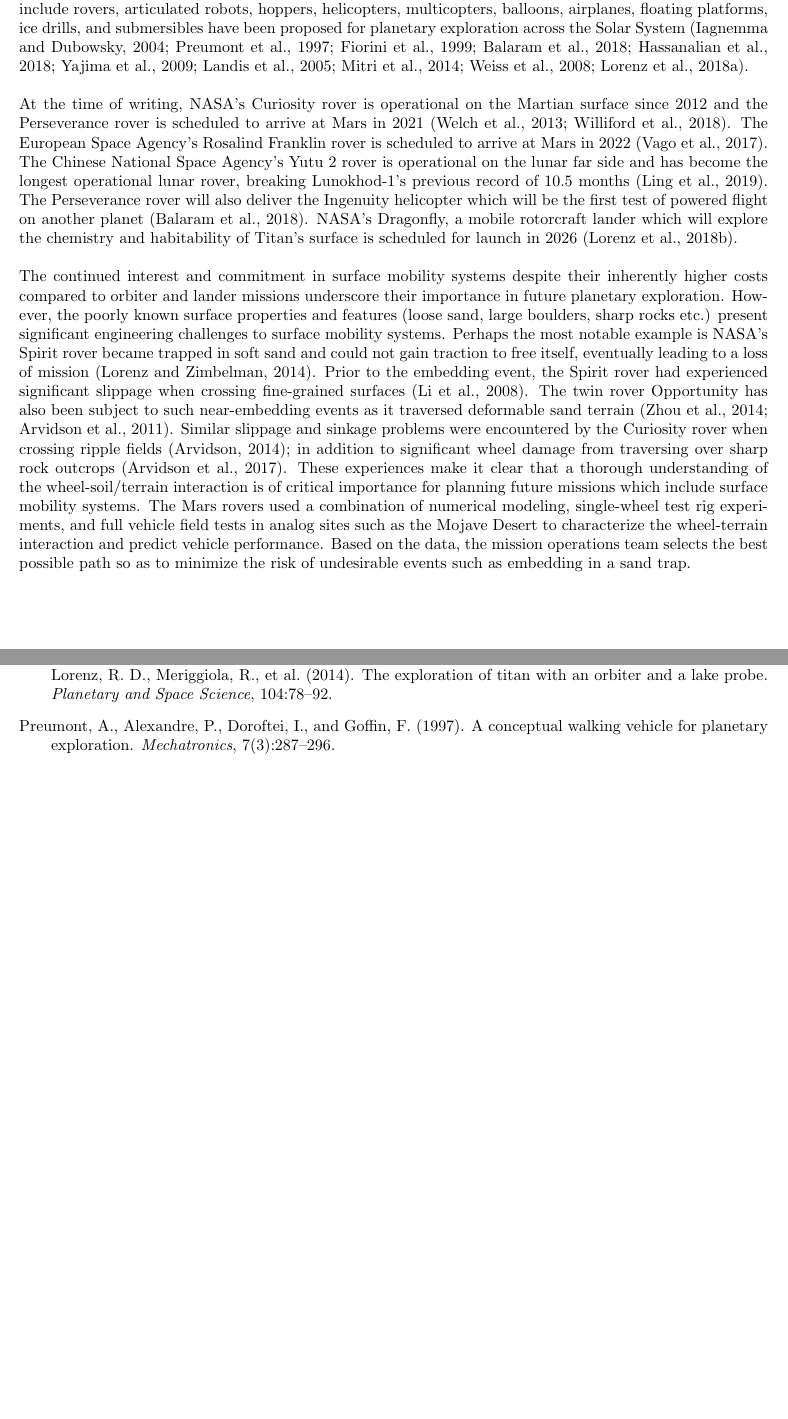
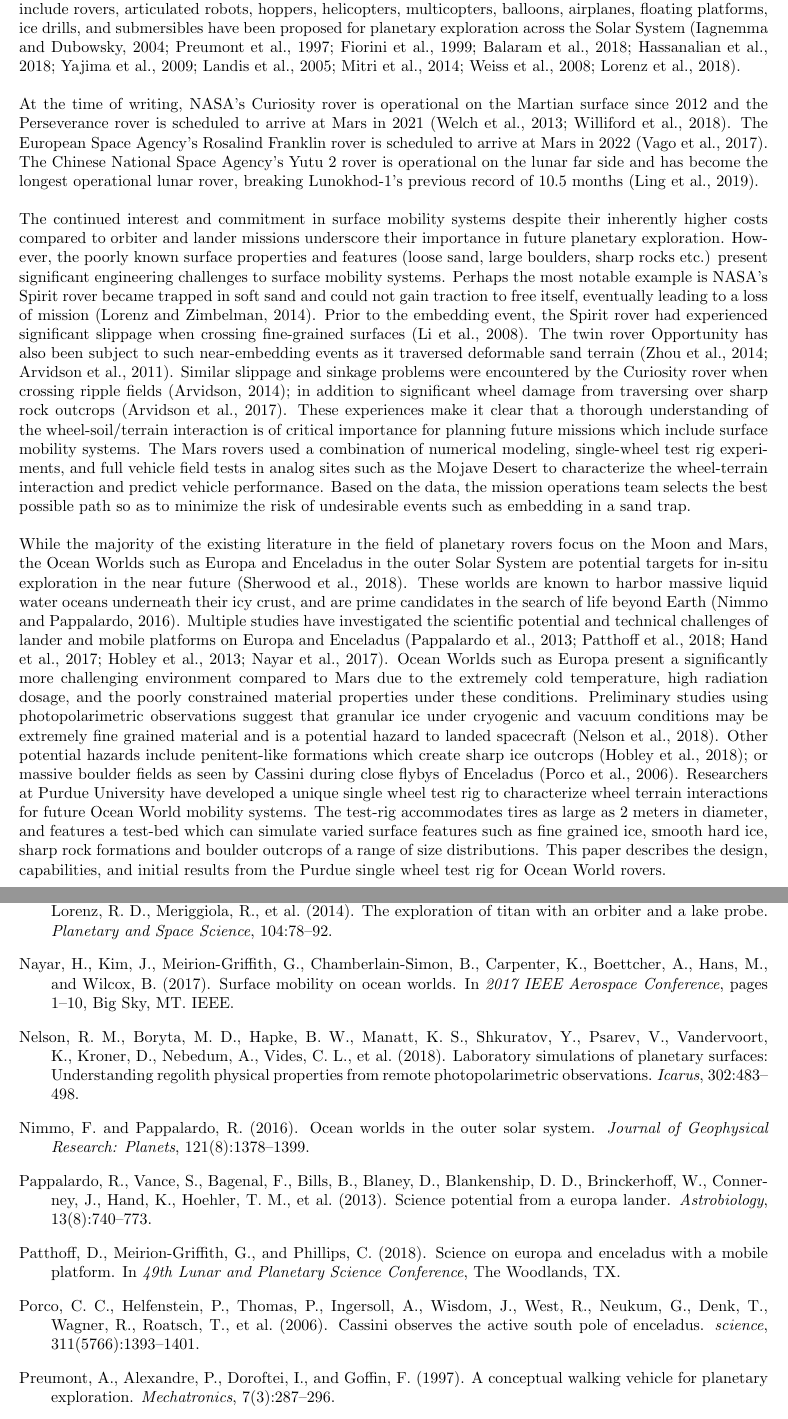
Before and after one commit to athulpg007/Ocean-Worlds-Test-Rig---Journal-Manuscript, a LaTeX paper (main.tex, which reads references.bib): two parts of pages 2 and 5 of 5 before the commit and two parts of pages 2 and 5 of 6 after it, joined at a grey line, cut so that both start at the same text, the shorter picture padded with empty space. Compiled offline with pdfLaTeX.

Commit message:
Expanded introduction section, now complete.

```diff
--- a/main.tex
+++ b/main.tex
@@ -82,9 +82,11 @@
 \section{Introduction}
 Mobility systems have proven to be of immense value in in-situ planetary exploration over the last five decades since Lunokhod-1, the first successful rover to operate on the lunar surface in 1970 \cite{sanguino201750,kassel1971lunokhod}. As opposed to orbital platforms which can only perform remote-sensing investigations and static landers which provide in-situ data but only for a single site, mobility systems enable in-situ measurements across a range of scientifically interesting sites. A wide range of mobility systems which include rovers, articulated robots, hoppers, helicopters, multicopters, balloons, airplanes, floating platforms, ice drills, and submersibles have been proposed for planetary exploration across the Solar System \cite{iagnemma2004mobile,preumont1997conceptual,fiorini1999hopping,balaram2018mars,hassanalian2018evolution,yajima2009scientific,landis2005venus,mitri2014exploration,weiss2008study,lorenz2018exploring}.
 
-At the time of writing, NASA's Curiosity rover is operational on the Martian surface since 2012 and the Perseverance rover is scheduled to arrive at Mars in 2021 \cite{welch2013systems,williford2018nasa}. The European Space Agency's Rosalind Franklin rover is scheduled to arrive at Mars in 2022 \cite{vago2017habitability}. The Chinese National Space Agency's Yutu 2 rover is operational on the lunar far side and has become the longest operational lunar rover, breaking Lunokhod-1's previous record of 10.5 months \cite{ling2019close}. The Perseverance rover will also deliver the Ingenuity helicopter which will be the first test of powered flight on another planet \cite{balaram2018mars}. NASA's Dragonfly, a mobile rotorcraft lander which will explore the chemistry and habitability of Titan's surface is scheduled for launch in 2026 \cite{lorenz2018dragonfly}.
+At the time of writing, NASA's Curiosity rover is operational on the Martian surface since 2012 and the Perseverance rover is scheduled to arrive at Mars in 2021 \cite{welch2013systems,williford2018nasa}. The European Space Agency's Rosalind Franklin rover is scheduled to arrive at Mars in 2022 \cite{vago2017habitability}. The Chinese National Space Agency's Yutu 2 rover is operational on the lunar far side and has become the longest operational lunar rover, breaking Lunokhod-1's previous record of 10.5 months \cite{ling2019close}.
 
 The continued interest and commitment in surface mobility systems despite their inherently higher costs compared to orbiter and lander missions underscore their importance in future planetary exploration. However, the poorly known surface properties and features (loose sand, large boulders, sharp rocks etc.) present significant engineering challenges to surface mobility systems. Perhaps the most notable example is NASA's Spirit rover became trapped in soft sand and could not gain traction to free itself, eventually leading to a loss of mission \cite{lorenz2014moving}. Prior to the embedding event, the Spirit rover had experienced significant slippage when crossing fine-grained surfaces \cite{li2008characterization}. The twin rover Opportunity has also been subject to such near-embedding events as it traversed deformable sand terrain \cite{zhou2014simulations,arvidson2011opportunity}. Similar slippage and sinkage problems were encountered by the Curiosity rover when crossing ripple fields \cite{arvidson2014roving}; in addition to significant wheel damage from traversing over sharp rock outcrops \cite{arvidson2017relating}. These experiences make it clear that a thorough understanding of the wheel-soil/terrain interaction is of critical importance for planning future missions which include surface mobility systems. The Mars rovers used a combination of numerical modeling, single-wheel test rig experiments, and full vehicle field tests in analog sites such as the Mojave Desert to characterize the wheel-terrain interaction and predict vehicle performance. Based on the data, the mission operations team selects the best possible path so as to minimize the risk of undesirable events such as embedding in a sand trap.
+
+While the majority of the existing literature in the field of planetary rovers focus on the Moon and Mars, the Ocean Worlds such as Europa and Enceladus in the outer Solar System are potential targets for in-situ exploration in the near future \cite{sherwood2018program}. These worlds are known to harbor massive liquid water oceans underneath their icy crust, and are prime candidates in the search of life beyond Earth \cite{nimmo2016ocean}. Multiple studies have investigated the scientific potential and technical challenges of lander and mobile platforms on Europa and Enceladus \cite{pappalardo2013science,patthoff2018science,hand2017report,hobley2013rough,nayar2017surface}. Ocean Worlds such as Europa present a significantly more challenging environment compared to Mars due to the extremely cold temperature, high radiation dosage, and the poorly constrained material properties under these conditions. Preliminary studies using photopolarimetric observations suggest that granular ice under cryogenic and vacuum conditions may be extremely fine grained material and is a potential hazard to landed spacecraft \cite{nelson2018laboratory}. Other potential hazards include penitent-like formations which create sharp ice outcrops \cite{hobley2018formation}; or massive boulder fields as seen by Cassini during close flybys of Enceladus \cite{porco2006cassini}. Researchers at Purdue University have developed a unique single wheel test rig to characterize wheel terrain interactions for future Ocean World mobility systems. The test-rig accommodates tires as large as 2 meters in diameter, and features a test-bed which can simulate varied surface features such as fine grained ice, smooth hard ice, sharp rock formations and boulder outcrops of a range of size distributions. This paper describes the design, capabilities, and initial results from the Purdue single wheel test rig for Ocean World rovers.
 
 
 
--- a/references.bib
+++ b/references.bib
@@ -285,0 +300,7 @@
+  title={Ocean worlds in the outer solar system},
+  author={Nimmo, F and Pappalardo, RT},
+  journal={Journal of Geophysical Research: Planets},
+  volume={121},
+  number={8},
+  pages={1378--1399},
+  year={2016},
@@ -285,0 +312,13 @@
+  title={Science on Europa and Enceladus with a Mobile Platform},
+  author={Patthoff, DA and Meirion-Griffith, G and Phillips, C},
+  booktitle={49th Lunar and Planetary Science Conference},
+  year={2018},
+  address={The Woodlands, TX}
+}
+
+@article{pappalardo2013science,
+  title={Science potential from a Europa lander},
+  author={Pappalardo, RT and Vance, S and Bagenal, F and Bills, BG and Blaney, DL and Blankenship, Donald D and Brinckerhoff, WB and Connerney, JEP and Hand, KP and Hoehler, Tori M and others},
+  journal={Astrobiology},
+  volume={13},
+  number={8},
@@ -285,0 +342,21 @@
+  booktitle={44th Lunar and Planetary Science Conference},
+  pages={2432},
+  year={2013},
+  address={The Woodlands, TX}
+}
+
+@inproceedings{nayar2017surface,
+  title={Surface mobility on ocean worlds},
+  author={Nayar, Hari and Kim, Junggon and Meirion-Griffith, Gareth and Chamberlain-Simon, Brendan and Carpenter, Kalind and Boettcher, Andrew and Hans, Michael and Wilcox, Brian},
+  booktitle={2017 IEEE Aerospace Conference},
+  pages={1--10},
+  year={2017},
+  organization={IEEE},
+  address={Big Sky, MT}
+}
+
+@article{nelson2018laboratory,
+  title={Laboratory simulations of planetary surfaces: Understanding regolith physical properties from remote photopolarimetric observations},
+  author={Nelson, Robert M and Boryta, Mark D and Hapke, Bruce W and Manatt, Kenneth S and Shkuratov, Yuriy and Psarev, Vladimir and Vandervoort, Kurt and Kroner, Desire and Nebedum, Adaze and Vides, Christina L and others},
+  journal={Icarus},
+  volume={302},
@@ -285,0 +382,5 @@
+  title={Cassini observes the active south pole of Enceladus},
+  author={Porco, Carolyn C and Helfenstein, Paul and Thomas, PC and Ingersoll, AP and Wisdom, J and West, Robert and Neukum, Gerhard and Denk, Tilmann and Wagner, Roland and Roatsch, Thomas and others},
+  journal={science},
+  volume={311},
+  number={5766},
```
Also changed, not shown: references.bib (60 more changed lines).
